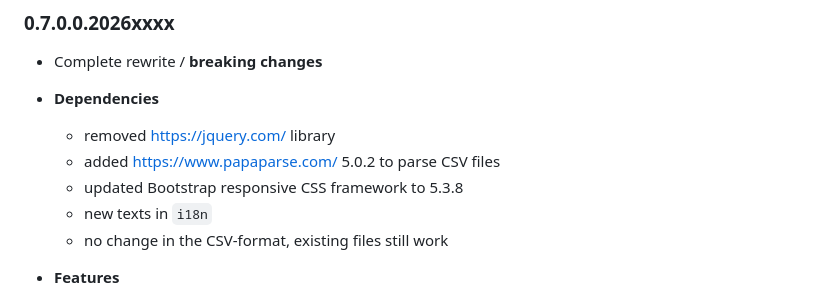
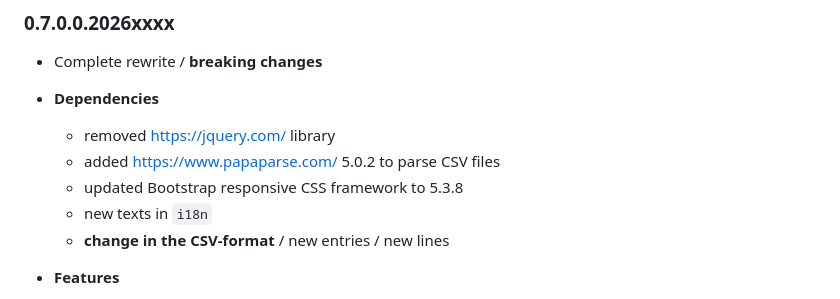
Before and after one commit to msteudtn/Mat-O-Wahl, a Markdown page: system/changelog.md, the part around one of its changes. GitHub-like rendering.

```diff
--- a/system/changelog.md
+++ b/system/changelog.md
@@ -20,7 +20,7 @@
   - added https://www.papaparse.com/ 5.0.2 to parse CSV files
   - updated Bootstrap responsive CSS framework to 5.3.8
   - new texts in `i18n`
-  - no change in the CSV-format, existing files still work
+  - **change in the CSV-format** / new entries / new lines
 
 - **Features**
   - improved accessibility (ARIA-labels, ...)
```
Also changed, not shown: other parts of system/changelog.md (+9 -9 lines).
